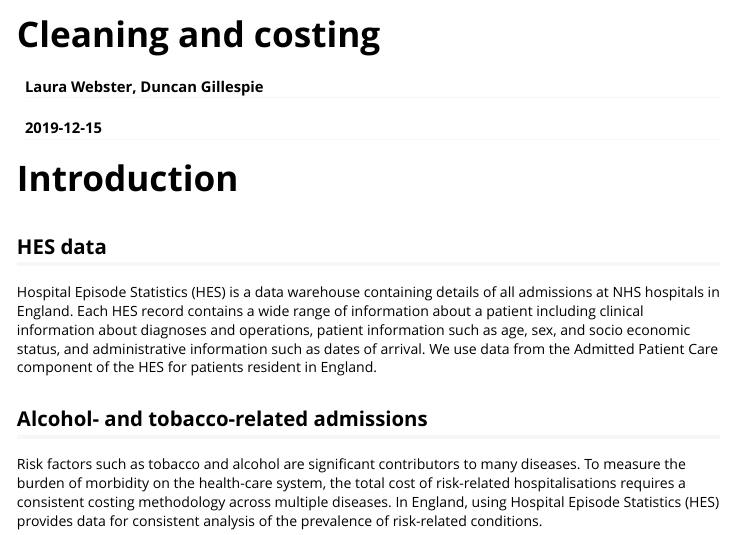
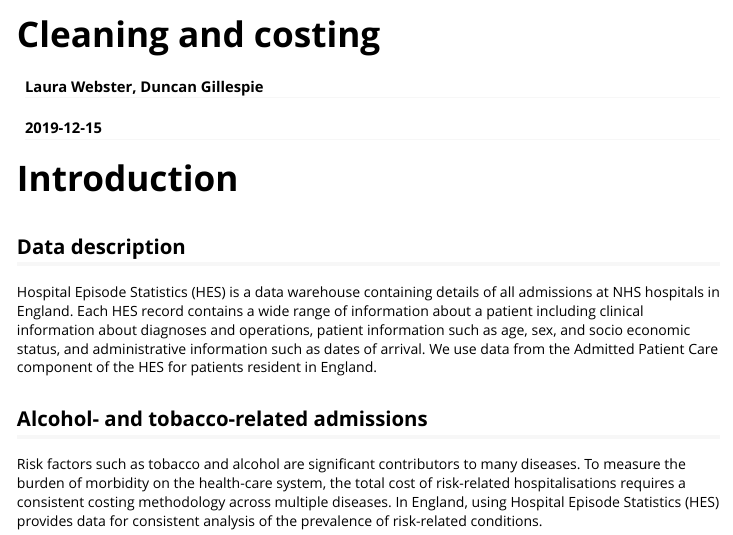
Before and after one commit to STAPM/hesr, an R Markdown document (vignettes/cleaning_and_costing.Rmd): the page in a window 1100 px wide, from its top. Rendered offline with R 4.5, knitr and Pandoc, with nearby package versions; long lines of code are wrapped.

Commit message:
minor edit to vignette

````diff
--- a/vignettes/cleaning_and_costing.Rmd
+++ b/vignettes/cleaning_and_costing.Rmd
@@ -32,7 +32,7 @@ knitr::opts_chunk$set(
 ```
 
 # Introduction
-## HES data
+## Data description
 Hospital Episode Statistics (HES) is a data warehouse containing details of all admissions at NHS hospitals in England. Each HES record contains a wide range of information about a patient including clinical information about diagnoses and operations, patient information such as age, sex, and socio economic status, and administrative information such as dates of arrival. We use data from the Admitted Patient Care component of the HES for patients resident in England.
 
 ## Alcohol- and tobacco-related admissions
````
